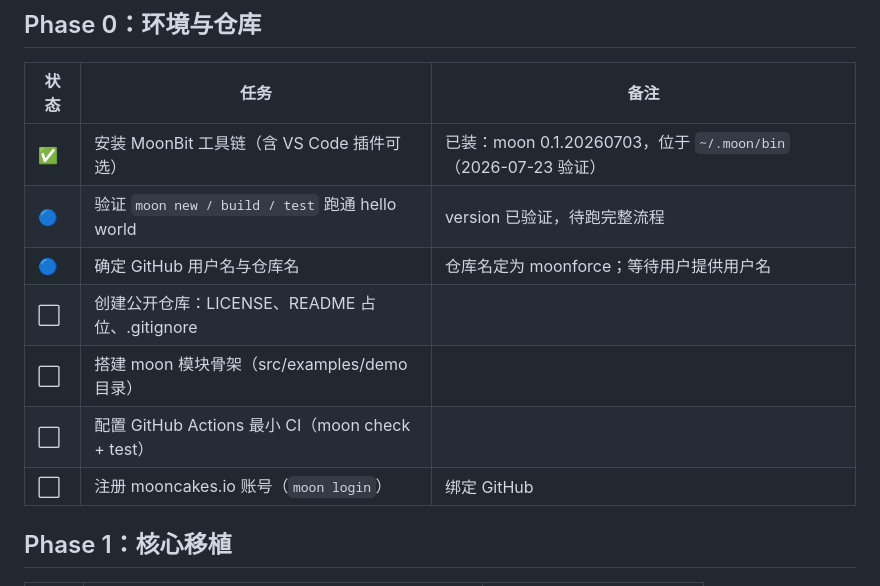
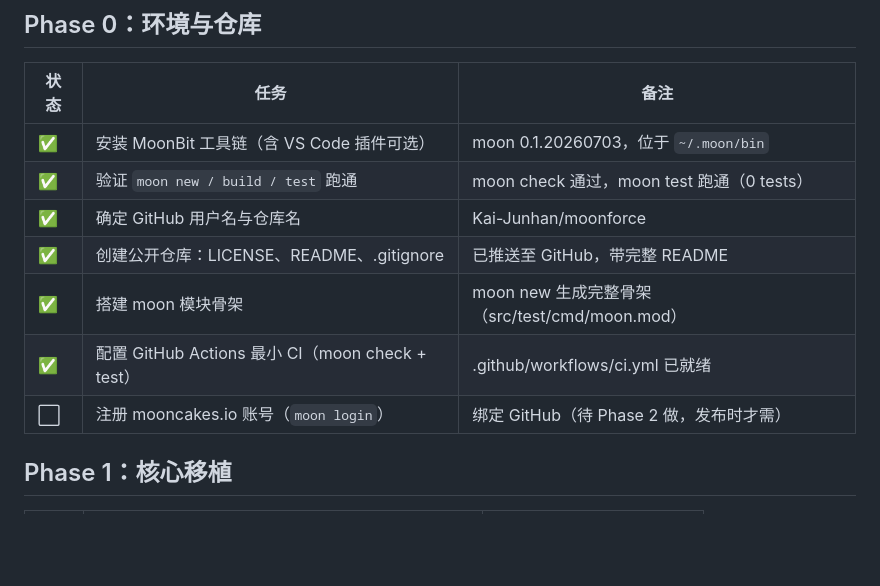
Before and after one commit to Kai-Junhan/moonforce, a Markdown page: plan/tasks.md, the part around the change. GitHub-like rendering; blank space fills up the shorter version.

Commit message:
Update task status: Phase 0 complete

```diff
--- a/plan/tasks.md
+++ b/plan/tasks.md
@@ -8,13 +8,13 @@
 
 | 状态 | 任务 | 备注 |
 |---|---|---|
-| ✅ | 安装 MoonBit 工具链（含 VS Code 插件可选） | 已装：moon 0.1.20260703，位于 `~/.moon/bin`（2026-07-23 验证） |
-| 🔵 | 验证 `moon new / build / test` 跑通 hello world | version 已验证，待跑完整流程 |
-| 🔵 | 确定 GitHub 用户名与仓库名 | 仓库名定为 moonforce；等待用户提供用户名 |
-| ⬜ | 创建公开仓库：LICENSE、README 占位、.gitignore | |
-| ⬜ | 搭建 moon 模块骨架（src/examples/demo 目录） | |
-| ⬜ | 配置 GitHub Actions 最小 CI（moon check + test） | |
-| ⬜ | 注册 mooncakes.io 账号（`moon login`） | 绑定 GitHub |
+| ✅ | 安装 MoonBit 工具链（含 VS Code 插件可选） | moon 0.1.20260703，位于 `~/.moon/bin` |
+| ✅ | 验证 `moon new / build / test` 跑通 | moon check 通过，moon test 跑通（0 tests） |
+| ✅ | 确定 GitHub 用户名与仓库名 | Kai-Junhan/moonforce |
+| ✅ | 创建公开仓库：LICENSE、README、.gitignore | 已推送至 GitHub，带完整 README |
+| ✅ | 搭建 moon 模块骨架 | moon new 生成完整骨架（src/test/cmd/moon.mod） |
+| ✅ | 配置 GitHub Actions 最小 CI（moon check + test） | .github/workflows/ci.yml 已就绪 |
+| ⬜ | 注册 mooncakes.io 账号（`moon login`） | 绑定 GitHub（待 Phase 2 做，发布时才需） |
 
 ## Phase 1：核心移植
 
```
